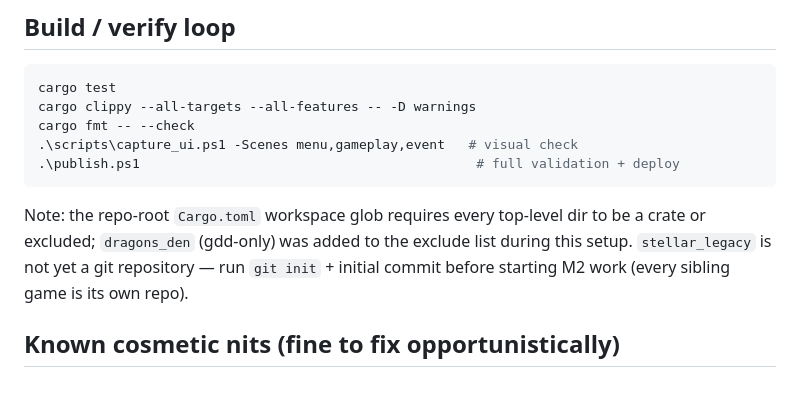
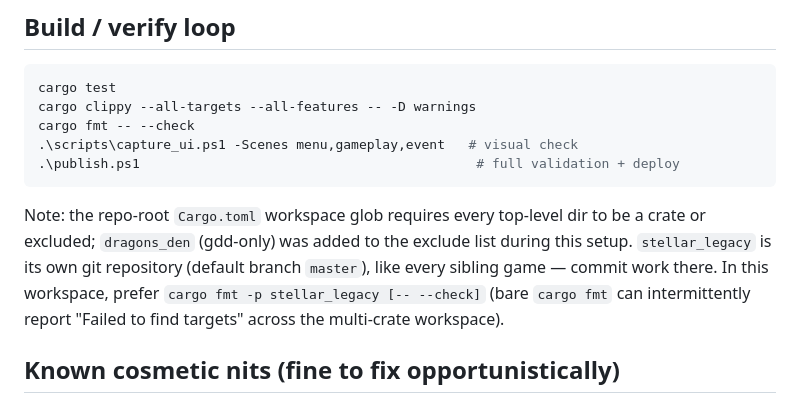
Before and after one commit to Kalaith/stellar_legacy_rust, a Markdown page: PLAN.md, the part around the change. Rendered like a GitHub page.

Commit message:
Fix stale git-status note in PLAN
The handoff note still claimed "stellar_legacy is not yet a git
repository — run git init + initial commit", which is actively wrong (and
risky — a git init could clobber history) now that the game has been its
own repo on master for many commits. Correct it to state the repo exists
on master like every sibling game, and add the workspace fmt tip
(cargo fmt -p stellar_legacy, since bare cargo fmt can intermittently
report "Failed to find targets" across the multi-crate workspace).

Doc-only change (no code touched).

Co-Authored-By: Claude Opus 4.8 (1M context) <noreply@anthropic.com>

```diff
--- a/PLAN.md
+++ b/PLAN.md
@@ -278,8 +278,10 @@ cargo fmt -- --check
 
 Note: the repo-root `Cargo.toml` workspace glob requires every top-level dir to be
 a crate or excluded; `dragons_den` (gdd-only) was added to the exclude list during
-this setup. `stellar_legacy` is not yet a git repository — run `git init` + initial
-commit before starting M2 work (every sibling game is its own repo).
+this setup. `stellar_legacy` is its own git repository (default branch `master`),
+like every sibling game — commit work there. In this workspace, prefer
+`cargo fmt -p stellar_legacy [-- --check]` (bare `cargo fmt` can intermittently
+report "Failed to find targets" across the multi-crate workspace).
 
 ## Known cosmetic nits (fine to fix opportunistically)
 
```
